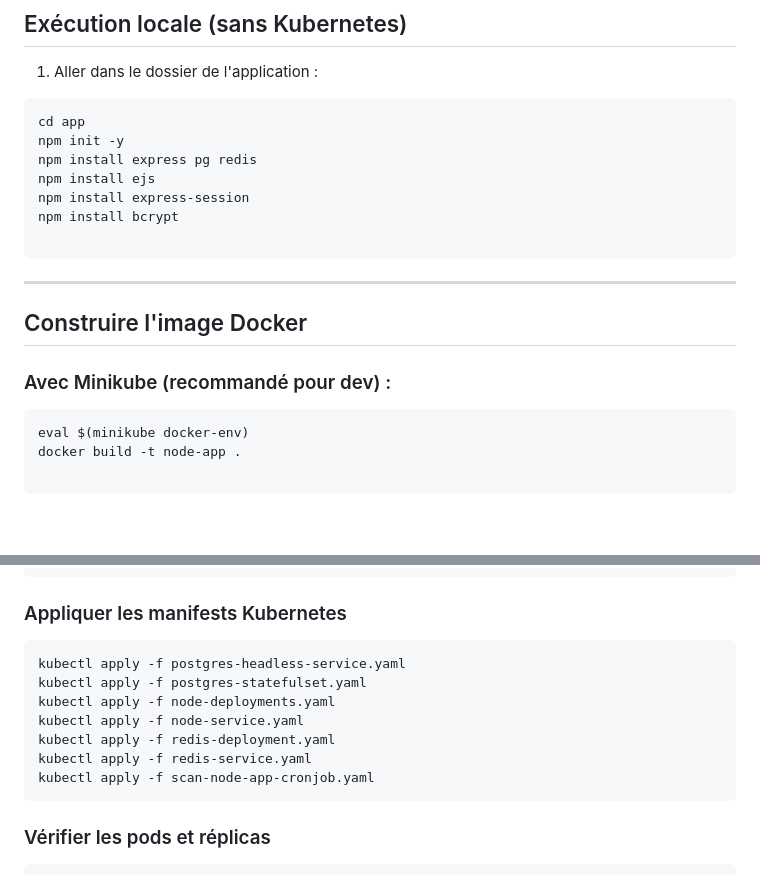
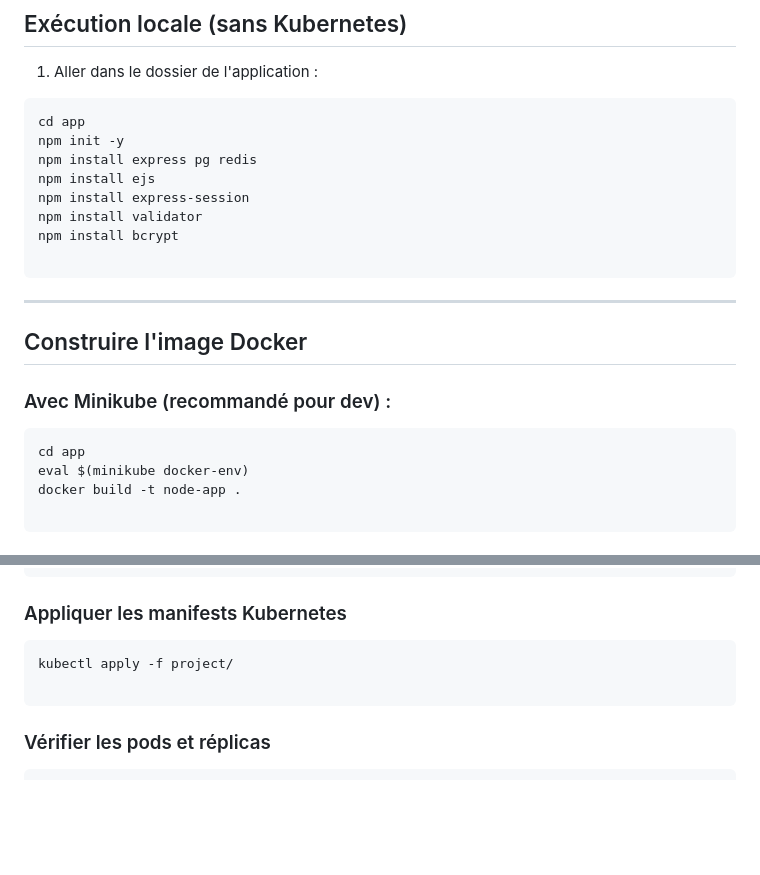
Before and after one commit to cyber-pnl/k8sproject, a Markdown page: README.md, 2 parts joined by grey strips. Drawn GitHub-style; blank space fills up the shorter version.

Commit message:
Mise à jour du Read me

`````diff
--- a/README.md
+++ b/README.md
@@ -35,6 +35,7 @@ npm init -y
 npm install express pg redis
 npm install ejs
 npm install express-session
+npm install validator
 npm install bcrypt
 
 ````
@@ -46,6 +47,7 @@ npm install bcrypt
 ### Avec Minikube (recommandé pour dev) :
 
 ```bash
+cd app
 eval $(minikube docker-env)
 docker build -t node-app .
 
@@ -144,13 +146,8 @@ kubectl create secret generic postgres-secret \
 ### Appliquer les manifests Kubernetes
 
 ```bash
-kubectl apply -f postgres-headless-service.yaml
-kubectl apply -f postgres-statefulset.yaml
-kubectl apply -f node-deployments.yaml
-kubectl apply -f node-service.yaml
-kubectl apply -f redis-deployment.yaml
-kubectl apply -f redis-service.yaml
-kubectl apply -f scan-node-app-cronjob.yaml
+kubectl apply -f project/
+
 ```
 
 ### Vérifier les pods et réplicas
`````
